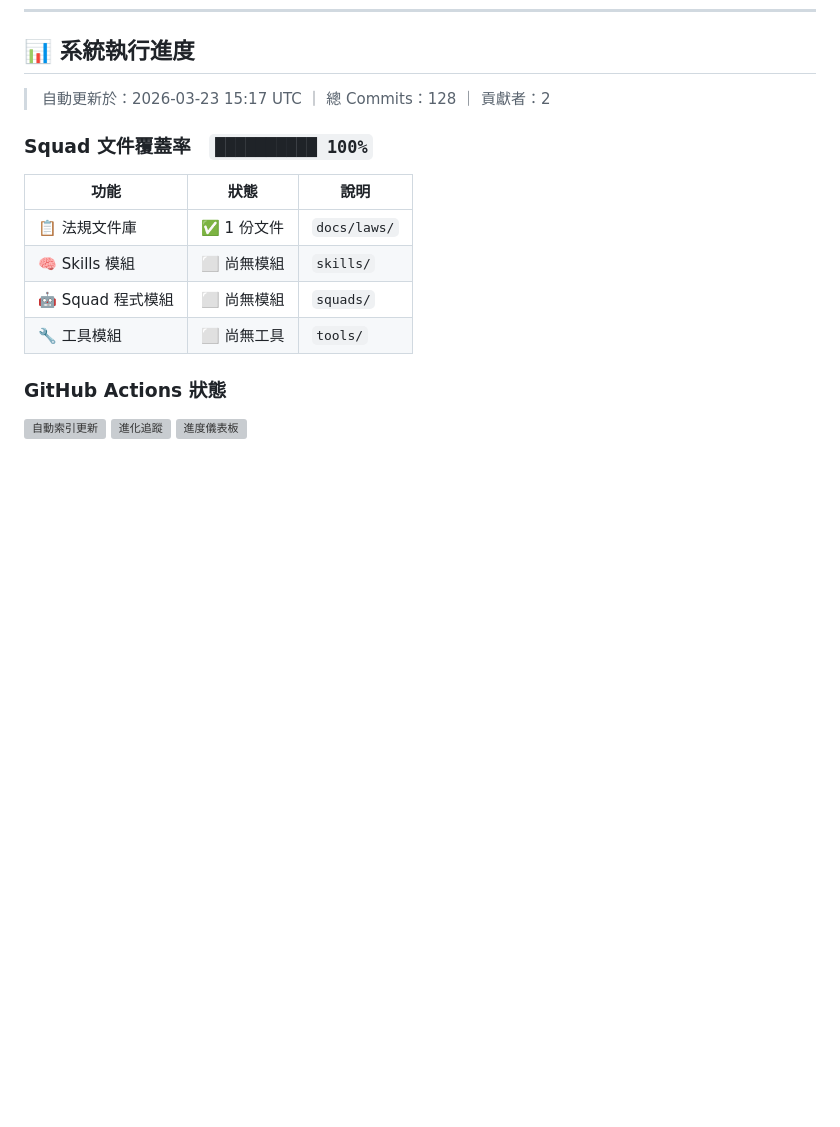
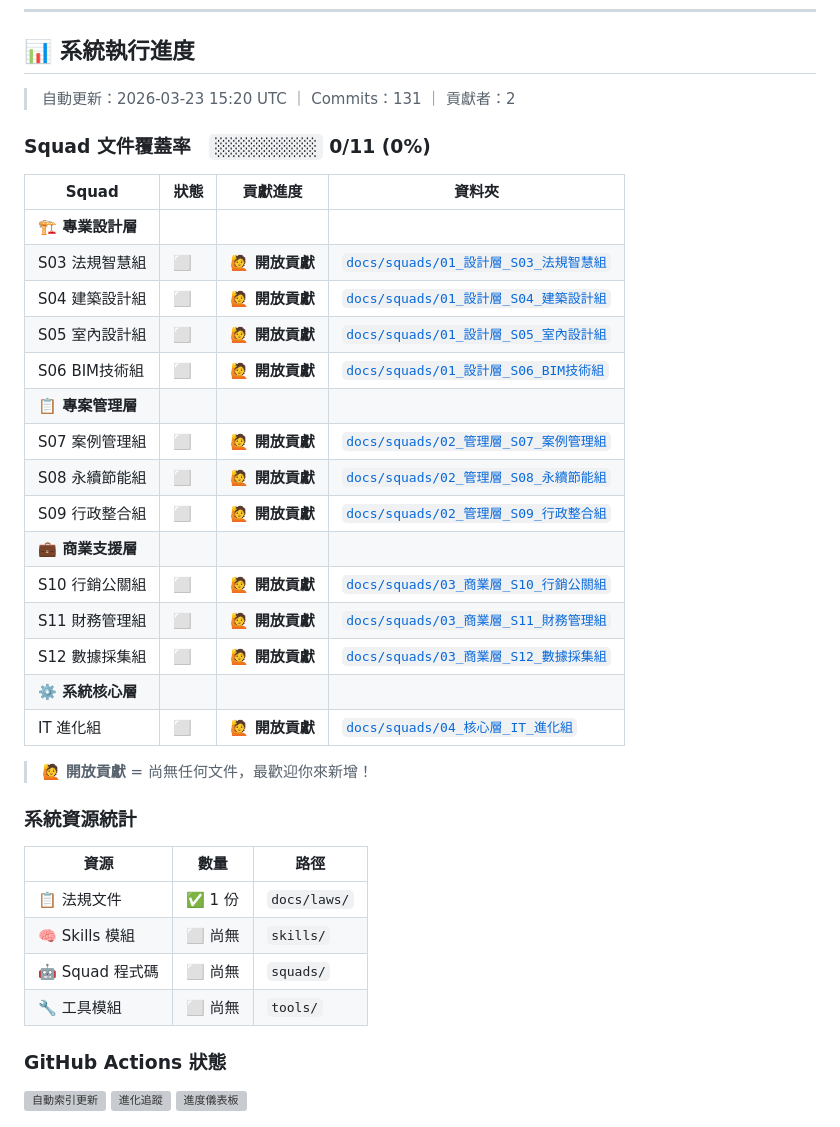
Before and after one commit to Fuyo0426/autoarch-opensource, a Markdown page: README.md, the part around the change. Rendered like a GitHub page; blank space fills up the shorter version; grey boxes are pictures that could not be loaded.

Commit message:
[Bot] 更新首頁執行進度儀表板

```diff
--- a/README.md
+++ b/README.md
@@ -87,16 +87,38 @@ AI 根據最新法規、真實案例、建材物價，給出有依據的回答
 <!-- PROGRESS_START -->
 ## 📊 系統執行進度
 
-> 自動更新於：2026-03-23 15:17 UTC ｜ 總 Commits：128 ｜ 貢獻者：2
+> 自動更新：2026-03-23 15:20 UTC ｜ Commits：131 ｜ 貢獻者：2
 
-### Squad 文件覆蓋率　`██████████ 100%`
+### Squad 文件覆蓋率　`░░░░░░░░░░` 0/11 (0%)
 
-| 功能 | 狀態 | 說明 |
+| Squad | 狀態 | 貢獻進度 | 資料夾 |
+|-------|------|---------|--------|
+| **🏗️ 專業設計層** | | | |
+| S03 法規智慧組 | ⬜ | **🙋 開放貢獻** | [`docs/squads/01_設計層_S03_法規智慧組`](docs/squads/01_設計層_S03_法規智慧組) |
+| S04 建築設計組 | ⬜ | **🙋 開放貢獻** | [`docs/squads/01_設計層_S04_建築設計組`](docs/squads/01_設計層_S04_建築設計組) |
+| S05 室內設計組 | ⬜ | **🙋 開放貢獻** | [`docs/squads/01_設計層_S05_室內設計組`](docs/squads/01_設計層_S05_室內設計組) |
+| S06 BIM技術組 | ⬜ | **🙋 開放貢獻** | [`docs/squads/01_設計層_S06_BIM技術組`](docs/squads/01_設計層_S06_BIM技術組) |
+| **📋 專案管理層** | | | |
+| S07 案例管理組 | ⬜ | **🙋 開放貢獻** | [`docs/squads/02_管理層_S07_案例管理組`](docs/squads/02_管理層_S07_案例管理組) |
+| S08 永續節能組 | ⬜ | **🙋 開放貢獻** | [`docs/squads/02_管理層_S08_永續節能組`](docs/squads/02_管理層_S08_永續節能組) |
+| S09 行政整合組 | ⬜ | **🙋 開放貢獻** | [`docs/squads/02_管理層_S09_行政整合組`](docs/squads/02_管理層_S09_行政整合組) |
+| **💼 商業支援層** | | | |
+| S10 行銷公關組 | ⬜ | **🙋 開放貢獻** | [`docs/squads/03_商業層_S10_行銷公關組`](docs/squads/03_商業層_S10_行銷公關組) |
+| S11 財務管理組 | ⬜ | **🙋 開放貢獻** | [`docs/squads/03_商業層_S11_財務管理組`](docs/squads/03_商業層_S11_財務管理組) |
+| S12 數據採集組 | ⬜ | **🙋 開放貢獻** | [`docs/squads/03_商業層_S12_數據採集組`](docs/squads/03_商業層_S12_數據採集組) |
+| **⚙️ 系統核心層** | | | |
+| IT 進化組 | ⬜ | **🙋 開放貢獻** | [`docs/squads/04_核心層_IT_進化組`](docs/squads/04_核心層_IT_進化組) |
+
+> 🙋 **開放貢獻** = 尚無任何文件，最歡迎你來新增！
+
+### 系統資源統計
+
+| 資源 | 數量 | 路徑 |
 |------|------|------|
-| 📋 法規文件庫 | ✅ 1 份文件 | `docs/laws/` |
-| 🧠 Skills 模組 | ⬜ 尚無模組 | `skills/` |
-| 🤖 Squad 程式模組 | ⬜ 尚無模組 | `squads/` |
-| 🔧 工具模組 | ⬜ 尚無工具 | `tools/` |
+| 📋 法規文件 | ✅ 1 份 | `docs/laws/` |
+| 🧠 Skills 模組 | ⬜ 尚無 | `skills/` |
+| 🤖 Squad 程式碼 | ⬜ 尚無 | `squads/` |
+| 🔧 工具模組 | ⬜ 尚無 | `tools/` |
 
 ### GitHub Actions 狀態
 
```
